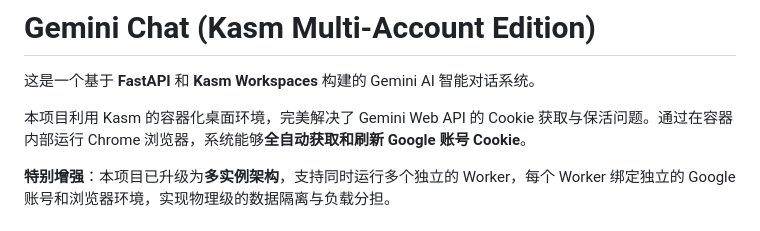
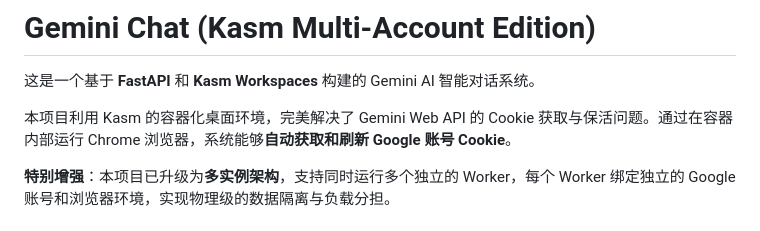
Before and after one commit to Hiih-u/gemini-api, a Markdown page: README.md, the part around the change. Drawn GitHub-style.

Commit message:
更新项目描述

```diff
--- a/README.md
+++ b/README.md
@@ -2,7 +2,7 @@
 
 这是一个基于 **FastAPI** 和 **Kasm Workspaces** 构建的 Gemini AI 智能对话系统。
 
-本项目利用 Kasm 的容器化桌面环境，完美解决了 Gemini Web API 的 Cookie 获取与保活问题。通过在容器内部运行 Chrome 浏览器，系统能够**全自动获取和刷新 Google 账号 Cookie**。
+本项目利用 Kasm 的容器化桌面环境，完美解决了 Gemini Web API 的 Cookie 获取与保活问题。通过在容器内部运行 Chrome 浏览器，系统能够**自动获取和刷新 Google 账号 Cookie**。
 
 **特别增强**：本项目已升级为**多实例架构**，支持同时运行多个独立的 Worker，每个 Worker 绑定独立的 Google 账号和浏览器环境，实现物理级的数据隔离与负载分担。
 
```
